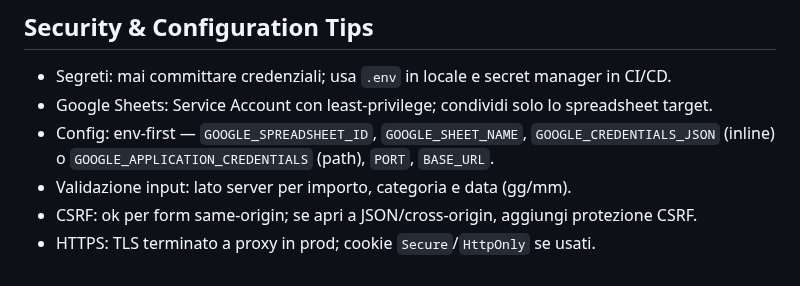
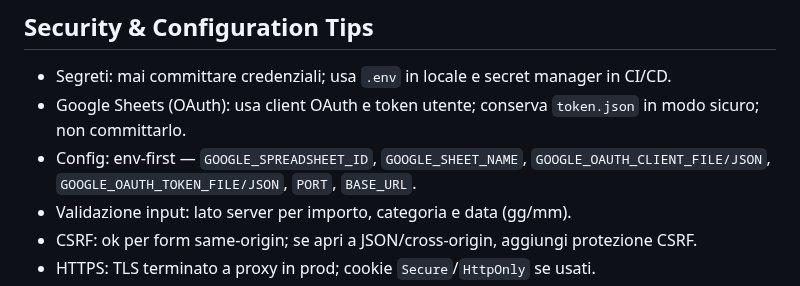
Before and after one commit to emiliopalmerini/spese, a Markdown page: AGENTS.md, the part around the change. GitHub-like rendering.

Commit message:
docs(guidelines): update security/config tips to OAuth-only (no Service Account)

```diff
--- a/AGENTS.md
+++ b/AGENTS.md
@@ -60,8 +60,8 @@ Le interfacce dei comandi restano stabili anche se cambiano gli strumenti sottos
 ## Security & Configuration Tips
 
 - Segreti: mai committare credenziali; usa `.env` in locale e secret manager in CI/CD.
-- Google Sheets: Service Account con least-privilege; condividi solo lo spreadsheet target.
-- Config: env-first — `GOOGLE_SPREADSHEET_ID`, `GOOGLE_SHEET_NAME`, `GOOGLE_CREDENTIALS_JSON` (inline) o `GOOGLE_APPLICATION_CREDENTIALS` (path), `PORT`, `BASE_URL`.
+- Google Sheets (OAuth): usa client OAuth e token utente; conserva `token.json` in modo sicuro; non committarlo.
+- Config: env-first — `GOOGLE_SPREADSHEET_ID`, `GOOGLE_SHEET_NAME`, `GOOGLE_OAUTH_CLIENT_FILE/JSON`, `GOOGLE_OAUTH_TOKEN_FILE/JSON`, `PORT`, `BASE_URL`.
 - Validazione input: lato server per importo, categoria e data (gg/mm).
 - CSRF: ok per form same-origin; se apri a JSON/cross-origin, aggiungi protezione CSRF.
 - HTTPS: TLS terminato a proxy in prod; cookie `Secure`/`HttpOnly` se usati.
```
